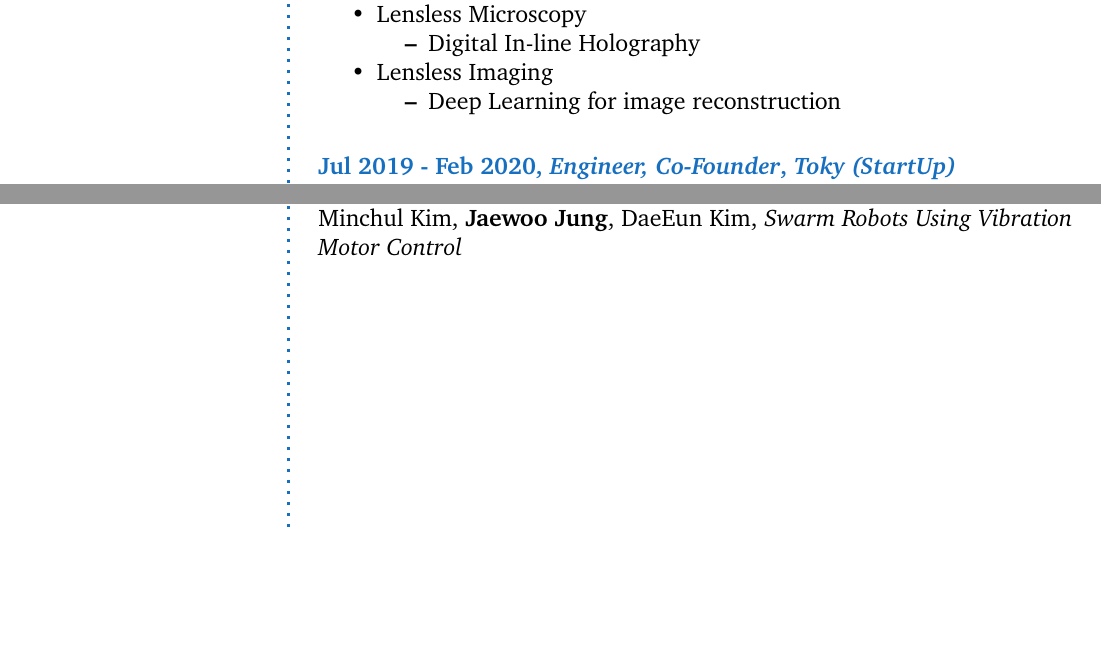
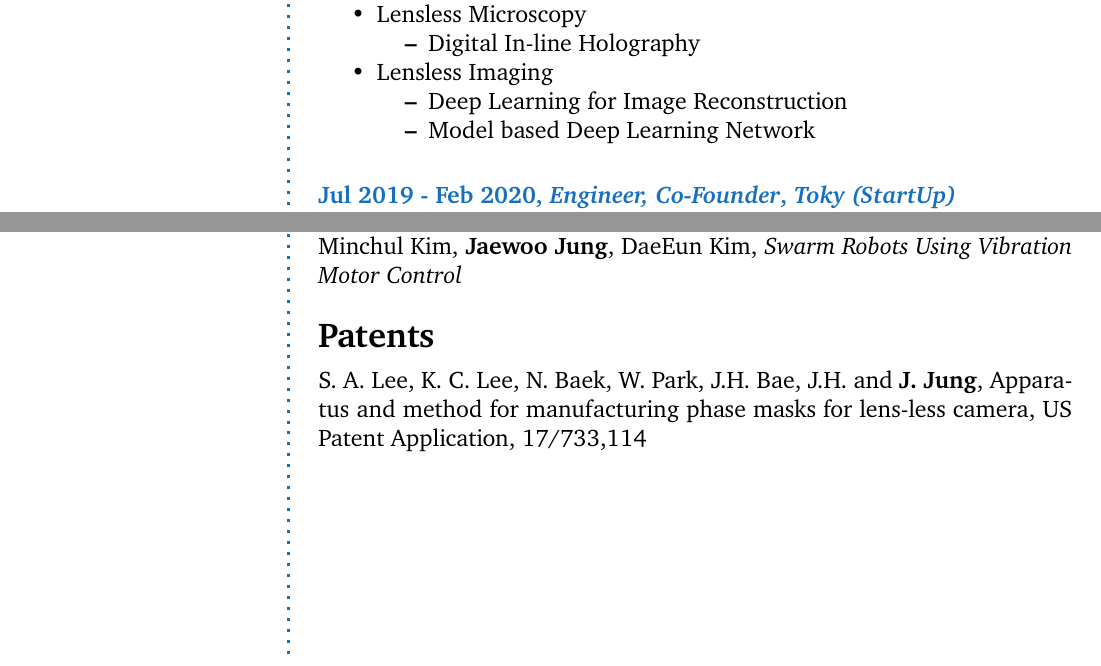
Before and after one commit to Lukael/CV, a LaTeX CV (lukael_cv.tex): two parts of pages 1 and 3 of 5, joined at a grey line, cut so that both start at the same text, the shorter picture padded with empty space. Compiled offline with pdfLaTeX.

Commit message:
Add patent

```diff
--- a/lukael_cv.tex
+++ b/lukael_cv.tex
@@ -42,7 +42,7 @@ Seoul,
 Republic of Korea \\ % Address 3
 \Sep
 \textbf{Update} \\
-2023-06-05
+2023-06-14
 \vfill % Whitespace under this block to push it up under the photo
 \end{flushright}
 }
@@ -117,7 +117,8 @@ Detailed achievements:
 
 	\item Lensless Imaging
 	\begin{itemize}
-		\item Deep Learning for image reconstruction
+		\item Deep Learning for Image Reconstruction
+		\item Model based Deep Learning Network
 	\end{itemize}
 \end{itemize}
 }
@@ -375,6 +376,16 @@ Detailed achievements:
 
 \Sep % Extra whitespace after the end of a major section
 
+\CVSection{Patents}
+
+%------------------------------------------------
+
+{S. A. Lee, K. C. Lee, N. Baek, W. Park, J.H. Bae, J.H. and \textbf{J. Jung}, Apparatus and method for manufacturing phase masks for lens‐less camera, US Patent Application, 17/733,114}
+
+%------------------------------------------------
+
+\Sep
+
 \clearpage % Start a new page
 
 \userinformation % Print your information in the left column
```
Also changed, not shown: lukael_cv.pdf.
